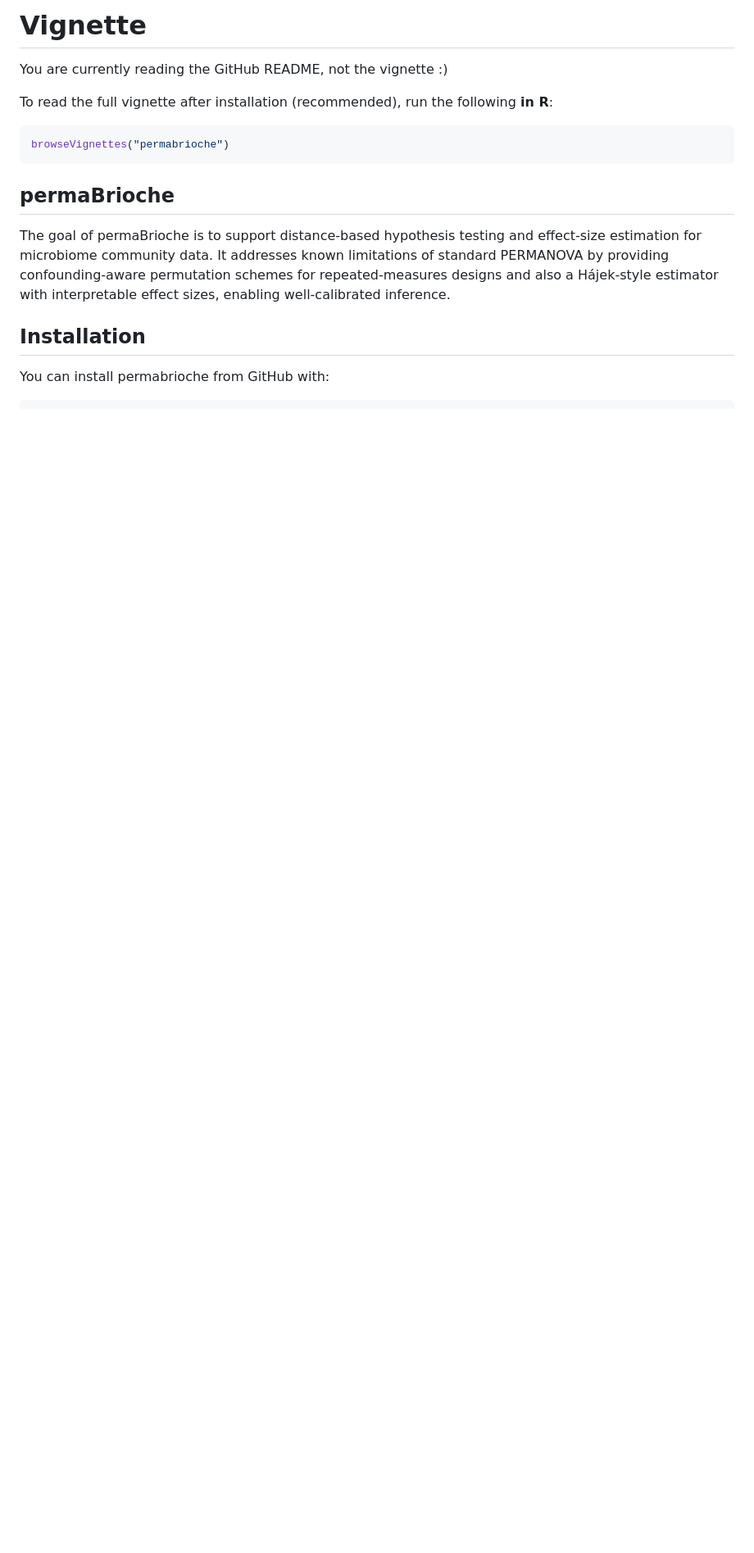
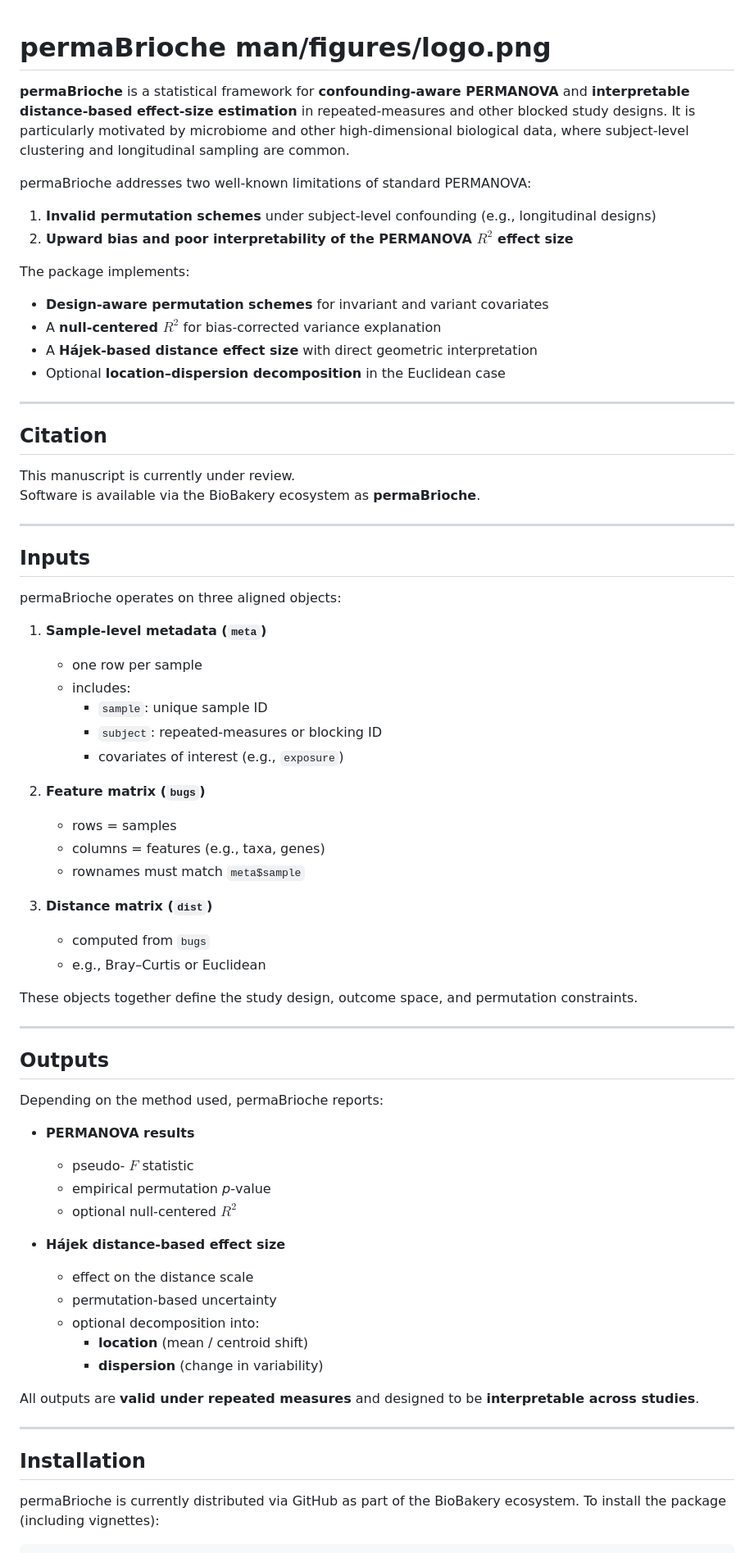
Before and after one commit to biobakery/permaBrioche, a Markdown page: README.md, the part around one of its changes. Shown at 82% size. Drawn GitHub-style; blank space fills up the shorter version.

````diff
--- a/README.md
+++ b/README.md
@@ -1,17 +1,85 @@
-# Vignette
 
-You are currently reading the GitHub README, not the vignette :)
+# permaBrioche man/figures/logo.png
 
-To read the full vignette after installation (recommended), run the following **in R**:
+<!-- badges: start -->
+<!-- badges: end -->
 
-```r
-browseVignettes("permabrioche")
-```
-## permaBrioche
+**permaBrioche** is a statistical framework for **confounding‑aware PERMANOVA**
+and **interpretable distance‑based effect‑size estimation** in repeated‑measures
+and other blocked study designs. It is particularly motivated by microbiome and
+other high‑dimensional biological data, where subject‑level clustering and
+longitudinal sampling are common.
 
-The goal of permaBrioche is to support distance‑based hypothesis testing and effect‑size estimation for microbiome community data. It addresses known limitations of standard PERMANOVA by providing confounding‑aware permutation schemes for repeated‑measures designs and also a Hájek‑style estimator with interpretable effect sizes, enabling well‑calibrated inference.
+permaBrioche addresses two well‑known limitations of standard PERMANOVA:
+
+1. **Invalid permutation schemes** under subject‑level confounding
+   (e.g., longitudinal designs)
+2. **Upward bias and poor interpretability of the PERMANOVA $R^2$ effect size**
+
+The package implements:
+
+- **Design‑aware permutation schemes** for invariant and variant covariates
+- A **null‑centered $R^2$** for bias‑corrected variance explanation
+- A **Hájek‑based distance effect size** with direct geometric interpretation
+- Optional **location–dispersion decomposition** in the Euclidean case
+
+---
+
+## Citation
+
+This manuscript is currently under review.
+Software is available via the BioBakery ecosystem as **permaBrioche**.
+
+---
+
+## Inputs
+
+permaBrioche operates on three aligned objects:
+
+1. **Sample‑level metadata (`meta`)**
+   - one row per sample
+   - includes:
+     - `sample`: unique sample ID
+     - `subject`: repeated‑measures or blocking ID
+     - covariates of interest (e.g., `exposure`)
+
+2. **Feature matrix (`bugs`)**
+   - rows = samples
+   - columns = features (e.g., taxa, genes)
+   - rownames must match `meta$sample`
+
+3. **Distance matrix (`dist`)**
+   - computed from `bugs`
+   - e.g., Bray–Curtis or Euclidean
+
+These objects together define the study design, outcome space, and permutation
+constraints.
+
+---
+
+## Outputs
+
+Depending on the method used, permaBrioche reports:
+
+- **PERMANOVA results**
+  - pseudo‑ $F$ statistic
+  - empirical permutation *p*‑value
+  - optional null‑centered $R^2$
+
+- **Hájek distance‑based effect size**
+  - effect on the distance scale
+  - permutation‑based uncertainty
+  - optional decomposition into:
+    - **location** (mean / centroid shift)
+    - **dispersion** (change in variability)
+
+All outputs are **valid under repeated measures** and designed to be
+**interpretable across studies**.
+
+---
 
 ## Installation
 
-You can install permabrioche from GitHub with:
+permaBrioche is currently distributed via GitHub as part of the BioBakery
+ecosystem. To install the package (including vignettes):
 
````
Also changed, not shown: other parts of README.md (+134 -49 lines).
